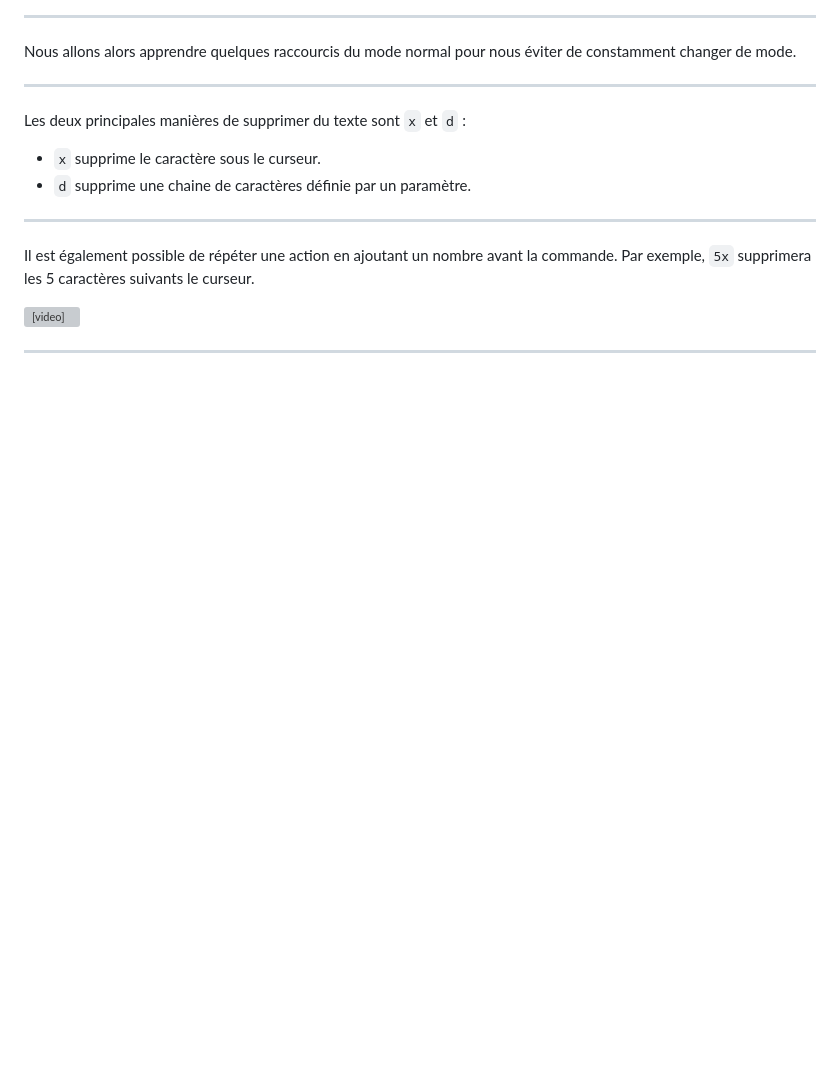
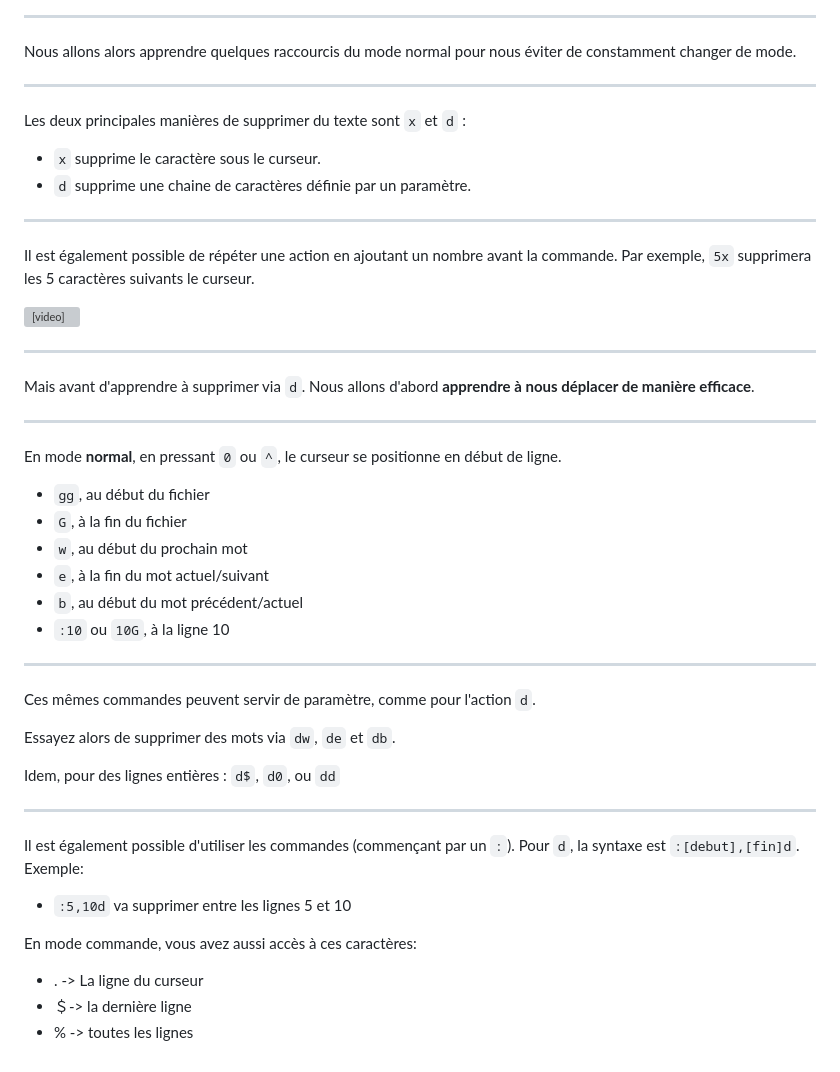
Before and after one commit to qjoly/PrezVim, a Markdown page: slide-deck.md, the part around one of its changes. Drawn GitHub-style; blank space fills up the shorter version; grey boxes are pictures that could not be loaded.

Commit message:
Usage de l'action/commande d

```diff
--- a/slide-deck.md
+++ b/slide-deck.md
@@ -219,3 +219,36 @@ Il est également possible de répéter une action en ajoutant un nombre avant l
 <video style="center" src="videos/x.mp4" controls width="30%"></video>
 
 ---
+<!-- _class: lead invert -->
+
+Mais avant d'apprendre à supprimer via `d`. Nous allons d'abord **apprendre à nous déplacer de manière efficace**.
+
+---
+
+En mode **normal**, en pressant `0` ou `^`, le curseur se positionne en début de ligne.
+
+- `gg`, au début du fichier
+- `G`, à la fin du fichier
+- `w`, au début du prochain mot
+- `e`, à la fin du mot actuel/suivant
+- `b`, au début du mot précédent/actuel
+- `:10` ou `10G`, à la ligne 10
+
+---
+
+Ces mêmes commandes peuvent servir de paramètre, comme pour l'action `d`.
+
+Essayez alors de supprimer des mots via `dw`, `de` et `db`.
+
+Idem, pour des lignes entières : `d$`, `d0`, ou `dd`
+
+---
+
+Il est également possible d'utiliser les commandes (commençant par un `:`). Pour `d`, la syntaxe est `:[debut],[fin]d`.
+Exemple:
+- `:5,10d` va supprimer entre les lignes 5 et 10
+
+En mode commande, vous avez aussi accès à ces caractères:
+- . -> La ligne du curseur
+- ＄-> la dernière ligne
+- % -> toutes les lignes
```
Also changed, not shown: other parts of slide-deck.md (+1 -1 lines).
